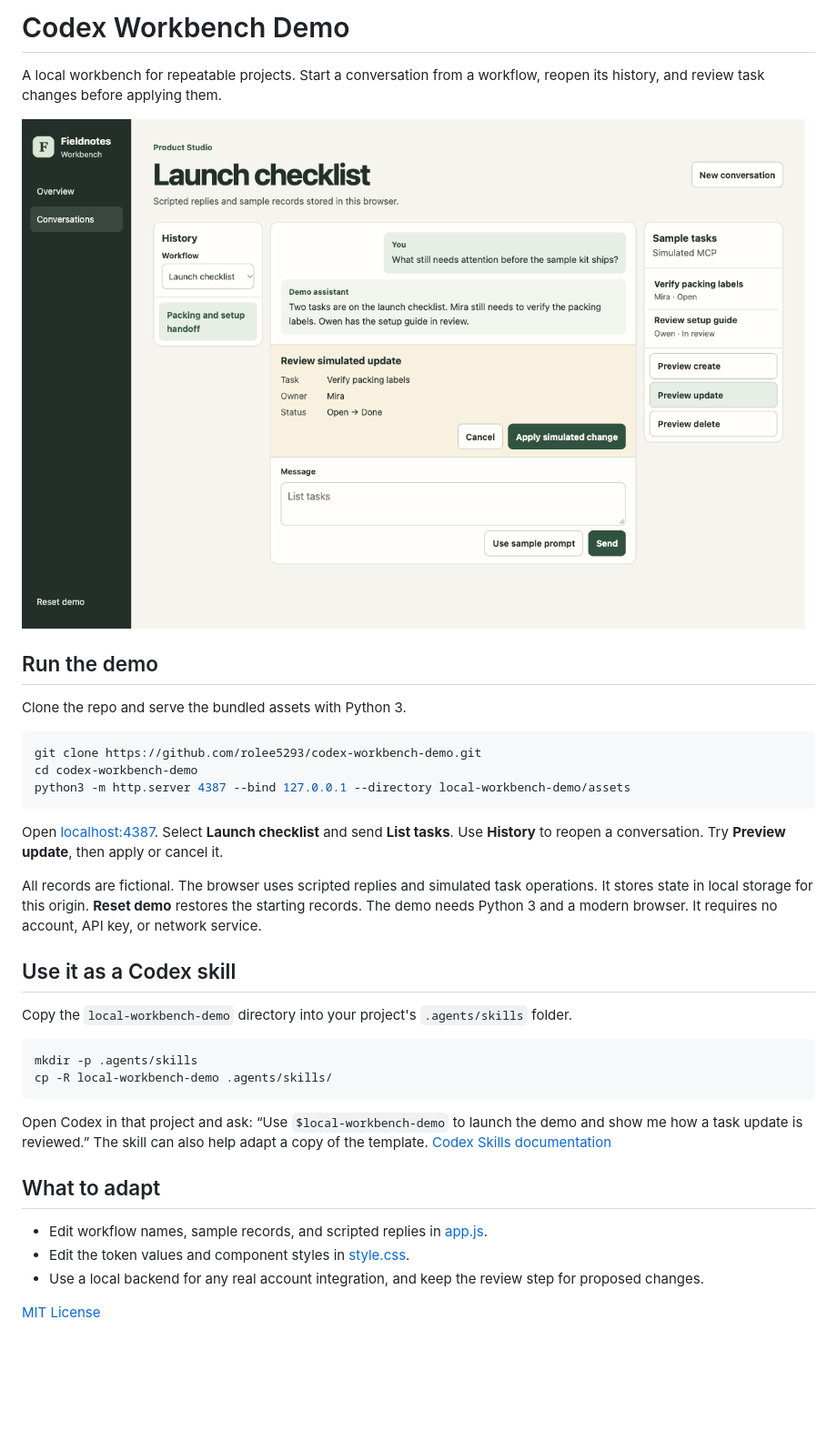
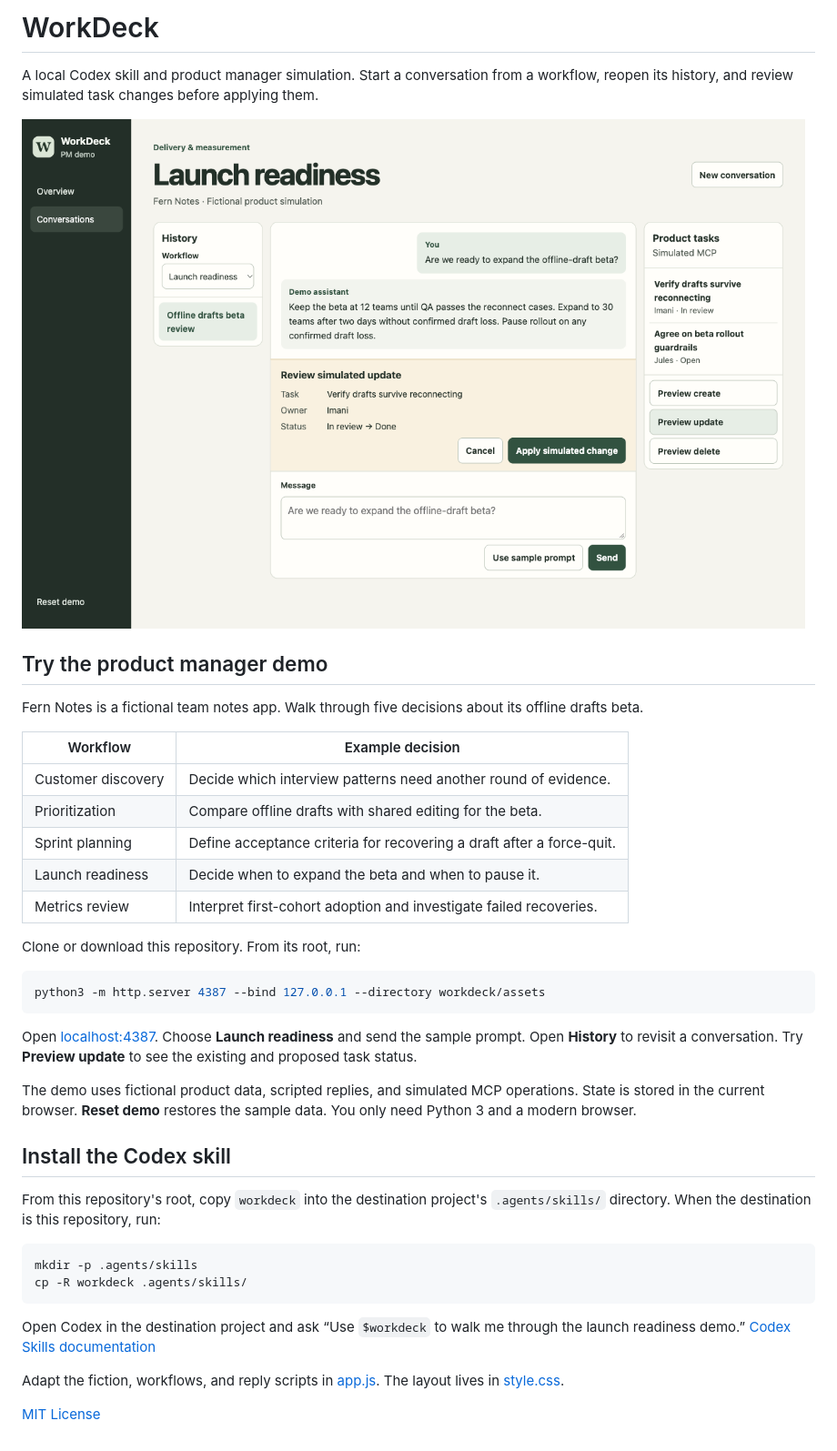
Before and after one commit to rolee5293/WorkDeck, a Markdown page: README.md, the part around one of its changes. Shown at 91% size. Drawn GitHub-style; pictures changed too: preview.png; blank space fills up the shorter version.

Commit message:
Rename to WorkDeck and introduce product manager simulation

````diff
--- a/README.md
+++ b/README.md
@@ -1,4 +1,4 @@
-# Codex Workbench Demo
+# WorkDeck
 
-A local workbench for repeatable projects. Start a conversation from a workflow, reopen its history, and review task changes before applying them.
+A local Codex skill and product manager simulation. Start a conversation from a workflow, reopen its history, and review simulated task changes before applying them.
 
@@ -6,33 +6,37 @@ A local workbench for repeatable projects. Start a conversation from a workflow,
 
-## Run the demo
+## Try the product manager demo
 
-Clone the repo and serve the bundled assets with Python 3.
+Fern Notes is a fictional team notes app. Walk through five decisions about its offline drafts beta.
+
+| Workflow | Example decision |
+| --- | --- |
+| Customer discovery | Decide which interview patterns need another round of evidence. |
+| Prioritization | Compare offline drafts with shared editing for the beta. |
+| Sprint planning | Define acceptance criteria for recovering a draft after a force-quit. |
+| Launch readiness | Decide when to expand the beta and when to pause it. |
+| Metrics review | Interpret first-cohort adoption and investigate failed recoveries. |
+
+Clone or download this repository. From its root, run:
 
 ```bash
-git clone https://github.com/rolee5293/codex-workbench-demo.git
-cd codex-workbench-demo
-python3 -m http.server 4387 --bind 127.0.0.1 --directory local-workbench-demo/assets
+python3 -m http.server 4387 --bind 127.0.0.1 --directory workdeck/assets
 ```
 
-Open [localhost:4387](http://127.0.0.1:4387). Select **Launch checklist** and send **List tasks**. Use **History** to reopen a conversation. Try **Preview update**, then apply or cancel it.
+Open [localhost:4387](http://127.0.0.1:4387). Choose **Launch readiness** and send the sample prompt. Open **History** to revisit a conversation. Try **Preview update** to see the existing and proposed task status.
 
-All records are fictional. The browser uses scripted replies and simulated task operations. It stores state in local storage for this origin. **Reset demo** restores the starting records. The demo needs Python 3 and a modern browser. It requires no account, API key, or network service.
+The demo uses fictional product data, scripted replies, and simulated MCP operations. State is stored in the current browser. **Reset demo** restores the sample data. You only need Python 3 and a modern browser.
 
-## Use it as a Codex skill
+## Install the Codex skill
 
-Copy the `local-workbench-demo` directory into your project's `.agents/skills` folder.
+From this repository's root, copy `workdeck` into the destination project's `.agents/skills/` directory. When the destination is this repository, run:
 
 ```bash
 mkdir -p .agents/skills
-cp -R local-workbench-demo .agents/skills/
+cp -R workdeck .agents/skills/
 ```
 
-Open Codex in that project and ask: “Use `$local-workbench-demo` to launch the demo and show me how a task update is reviewed.” The skill can also help adapt a copy of the template. [Codex Skills documentation](https://developers.openai.com/codex/skills)
+Open Codex in the destination project and ask “Use `$workdeck` to walk me through the launch readiness demo.” [Codex Skills documentation](https://developers.openai.com/codex/skills)
 
-## What to adapt
-
-- Edit workflow names, sample records, and scripted replies in [app.js](local-workbench-demo/assets/app.js).
-- Edit the token values and component styles in [style.css](local-workbench-demo/assets/style.css).
-- Use a local backend for any real account integration, and keep the review step for proposed changes.
+Adapt the fiction, workflows, and reply scripts in [app.js](workdeck/assets/app.js). The layout lives in [style.css](workdeck/assets/style.css).
 
 [MIT License](LICENSE)
````
Also changed, not shown: other parts of README.md (+1 -1 lines), local-workbench-demo/SKILL.md (deleted, +0 -22 lines), workdeck/SKILL.md (added, +22 -0 lines), 7 other files.
